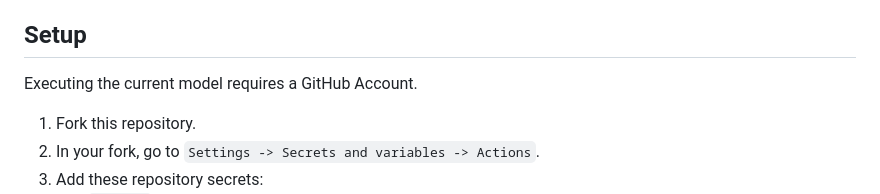
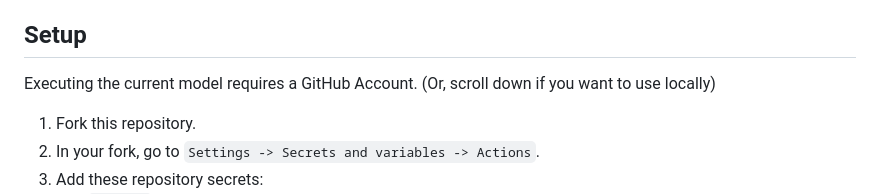
Before and after one commit to rohanasrani3/hku-room-booker, a Markdown page: README.md, the part around the change. Rendered like a GitHub page.

Commit message:
Update README with local usage instructions
Clarified instructions for using the model locally.

```diff
--- a/README.md
+++ b/README.md
@@ -8,7 +8,7 @@ No need to worry about your uid-password leaking out as long as you're storing i
 
 ## Setup
 
-Executing the current model requires a GitHub Account.
+Executing the current model requires a GitHub Account. (Or, scroll down if you want to use locally)
 
 1. Fork this repository.
 2. In your fork, go to `Settings -> Secrets and variables -> Actions`.
```
